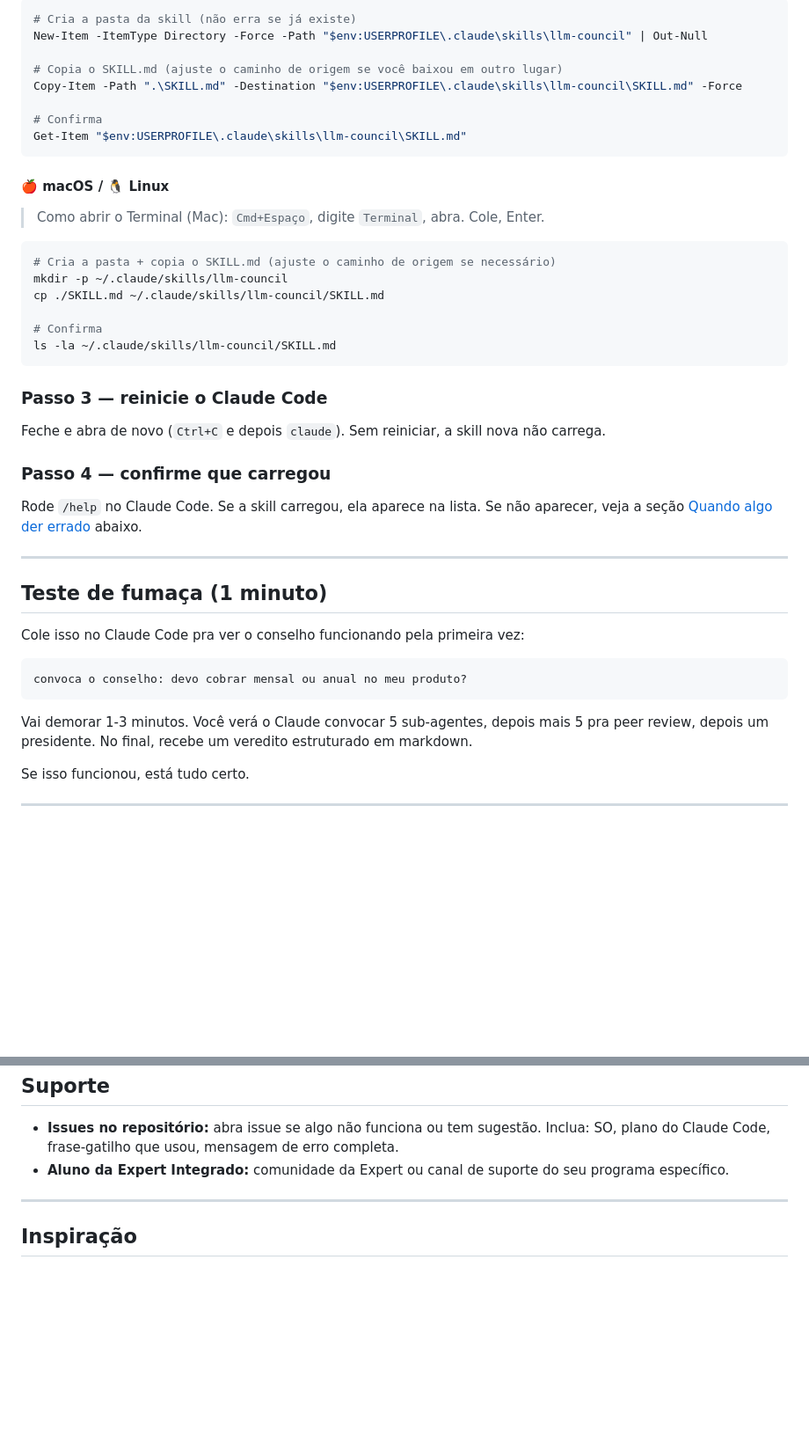
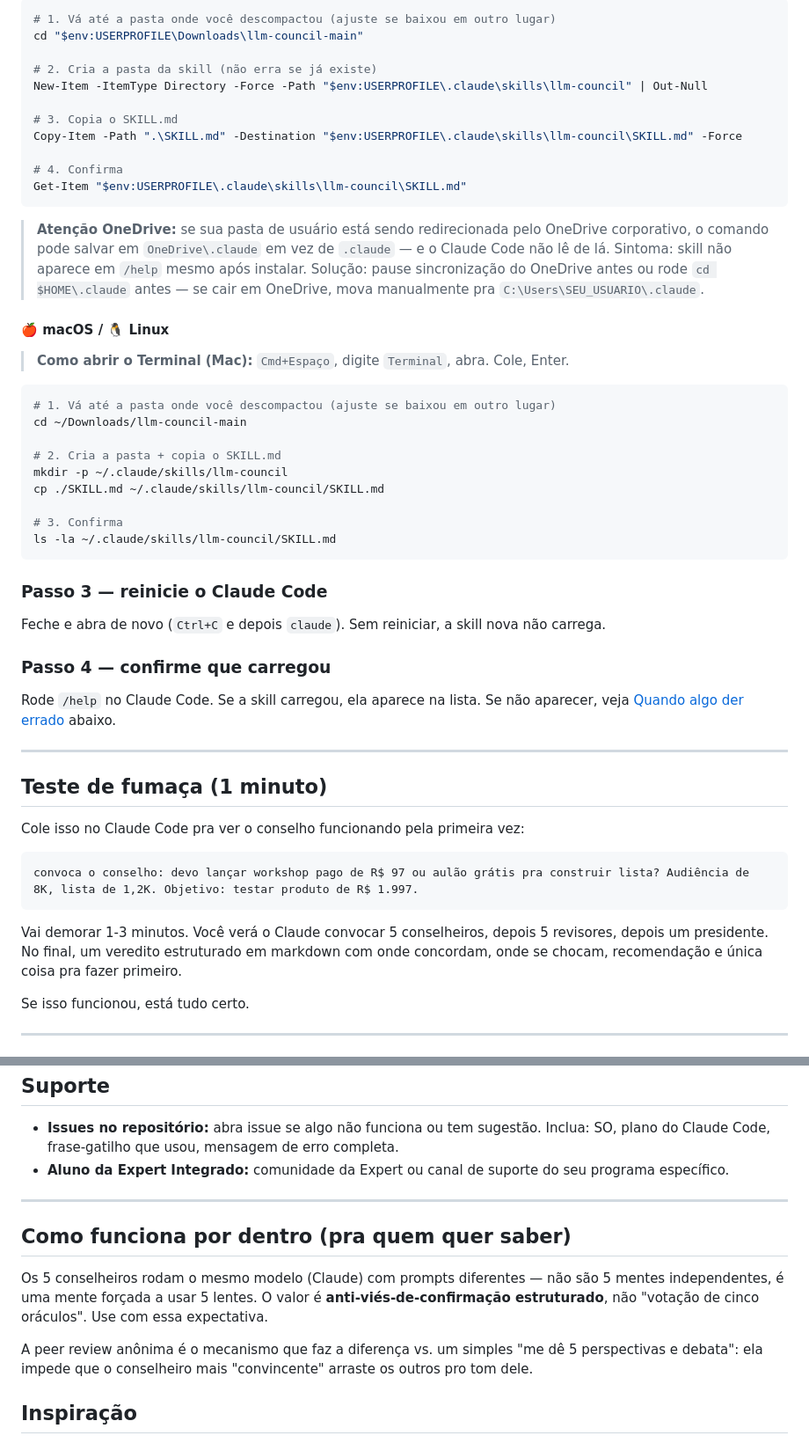
Before and after one commit to Expert-Integrado/conselho, a Markdown page: README.md, 2 parts joined by grey strips. Shown at 88% size. Rendered like a GitHub page; blank space fills up the shorter version.

````diff
--- a/README.md
+++ b/README.md
@@ -70,25 +70,33 @@ Depois desse passo, você tem `SKILL.md` num lugar do seu computador.
 
 ```powershell
-# Cria a pasta da skill (não erra se já existe)
+# 1. Vá até a pasta onde você descompactou (ajuste se baixou em outro lugar)
+cd "$env:USERPROFILE\Downloads\llm-council-main"
+
+# 2. Cria a pasta da skill (não erra se já existe)
 New-Item -ItemType Directory -Force -Path "$env:USERPROFILE\.claude\skills\llm-council" | Out-Null
 
-# Copia o SKILL.md (ajuste o caminho de origem se você baixou em outro lugar)
+# 3. Copia o SKILL.md
 Copy-Item -Path ".\SKILL.md" -Destination "$env:USERPROFILE\.claude\skills\llm-council\SKILL.md" -Force
 
-# Confirma
+# 4. Confirma
 Get-Item "$env:USERPROFILE\.claude\skills\llm-council\SKILL.md"
 ```
 
+> **Atenção OneDrive:** se sua pasta de usuário está sendo redirecionada pelo OneDrive corporativo, o comando pode salvar em `OneDrive\.claude` em vez de `.claude` — e o Claude Code não lê de lá. Sintoma: skill não aparece em `/help` mesmo após instalar. Solução: pause sincronização do OneDrive antes ou rode `cd $HOME\.claude` antes — se cair em OneDrive, mova manualmente pra `C:\Users\SEU_USUARIO\.claude`.
+
 #### 🍎 macOS / 🐧 Linux
 
-> Como abrir o Terminal (Mac): `Cmd+Espaço`, digite `Terminal`, abra. Cole, Enter.
+> **Como abrir o Terminal (Mac):** `Cmd+Espaço`, digite `Terminal`, abra. Cole, Enter.
 
 ```bash
-# Cria a pasta + copia o SKILL.md (ajuste o caminho de origem se necessário)
+# 1. Vá até a pasta onde você descompactou (ajuste se baixou em outro lugar)
+cd ~/Downloads/llm-council-main
+
+# 2. Cria a pasta + copia o SKILL.md
 mkdir -p ~/.claude/skills/llm-council
 cp ./SKILL.md ~/.claude/skills/llm-council/SKILL.md
 
-# Confirma
+# 3. Confirma
 ls -la ~/.claude/skills/llm-council/SKILL.md
 ```
 
@@ -98,7 +106,7 @@ Feche e abra de novo (`Ctrl+C` e depois `claude`). Sem reiniciar, a skill nova n
 
 ### Passo 4 — confirme que carregou
 
-Rode `/help` no Claude Code. Se a skill carregou, ela aparece na lista. Se não aparecer, veja a seção [Quando algo der errado](#quando-algo-der-errado) abaixo.
+Rode `/help` no Claude Code. Se a skill carregou, ela aparece na lista. Se não aparecer, veja [Quando algo der errado](#quando-algo-der-errado) abaixo.
 
 ---
 
@@ -107,10 +115,10 @@ Rode `/help` no Claude Code. Se a skill carregou, ela aparece na lista. Se não
 Cole isso no Claude Code pra ver o conselho funcionando pela primeira vez:
 
 ```
-convoca o conselho: devo cobrar mensal ou anual no meu produto?
+convoca o conselho: devo lançar workshop pago de R$ 97 ou aulão grátis pra construir lista? Audiência de 8K, lista de 1,2K. Objetivo: testar produto de R$ 1.997.
 ```
 
-Vai demorar 1-3 minutos. Você verá o Claude convocar 5 sub-agentes, depois mais 5 pra peer review, depois um presidente. No final, recebe um veredito estruturado em markdown.
+Vai demorar 1-3 minutos. Você verá o Claude convocar 5 conselheiros, depois 5 revisores, depois um presidente. No final, um veredito estruturado em markdown com onde concordam, onde se chocam, recomendação e única coisa pra fazer primeiro.
 
 Se isso funcionou, está tudo certo.
 
@@ -168,6 +176,12 @@ O Conselho é overhead — vale quando há incerteza genuína e o erro custa car
 
 ---
 
+## Como funciona por dentro (pra quem quer saber)
+
+Os 5 conselheiros rodam o mesmo modelo (Claude) com prompts diferentes — não são 5 mentes independentes, é uma mente forçada a usar 5 lentes. O valor é **anti-viés-de-confirmação estruturado**, não "votação de cinco oráculos". Use com essa expectativa.
+
+A peer review anônima é o mecanismo que faz a diferença vs. um simples "me dê 5 perspectivas e debata": ela impede que o conselheiro mais "convincente" arraste os outros pro tom dele.
+
 ## Inspiração
 
 Metodologia "LLM Council" original do Andrej Karpathy ([github.com/karpathy/llm-council](https://github.com/karpathy/llm-council)). A versão original usa múltiplos modelos respondendo em paralelo. Aqui usamos sub-agentes do Claude com lentes distintas — mesmo padrão, dentro de uma única chamada.
````
Also changed, not shown: other parts of README.md (+34 -34 lines), SKILL.md (+12 -5 lines).
